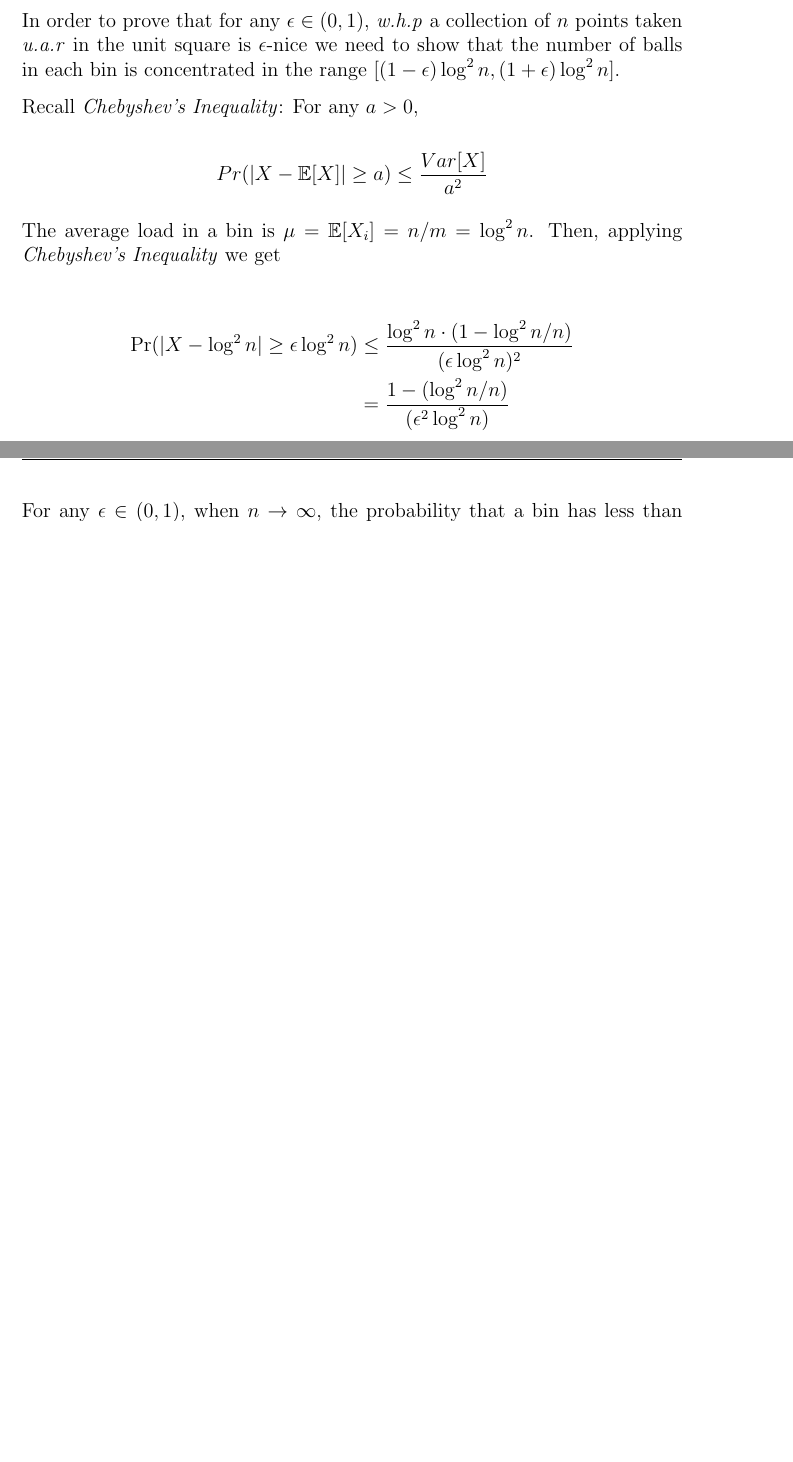
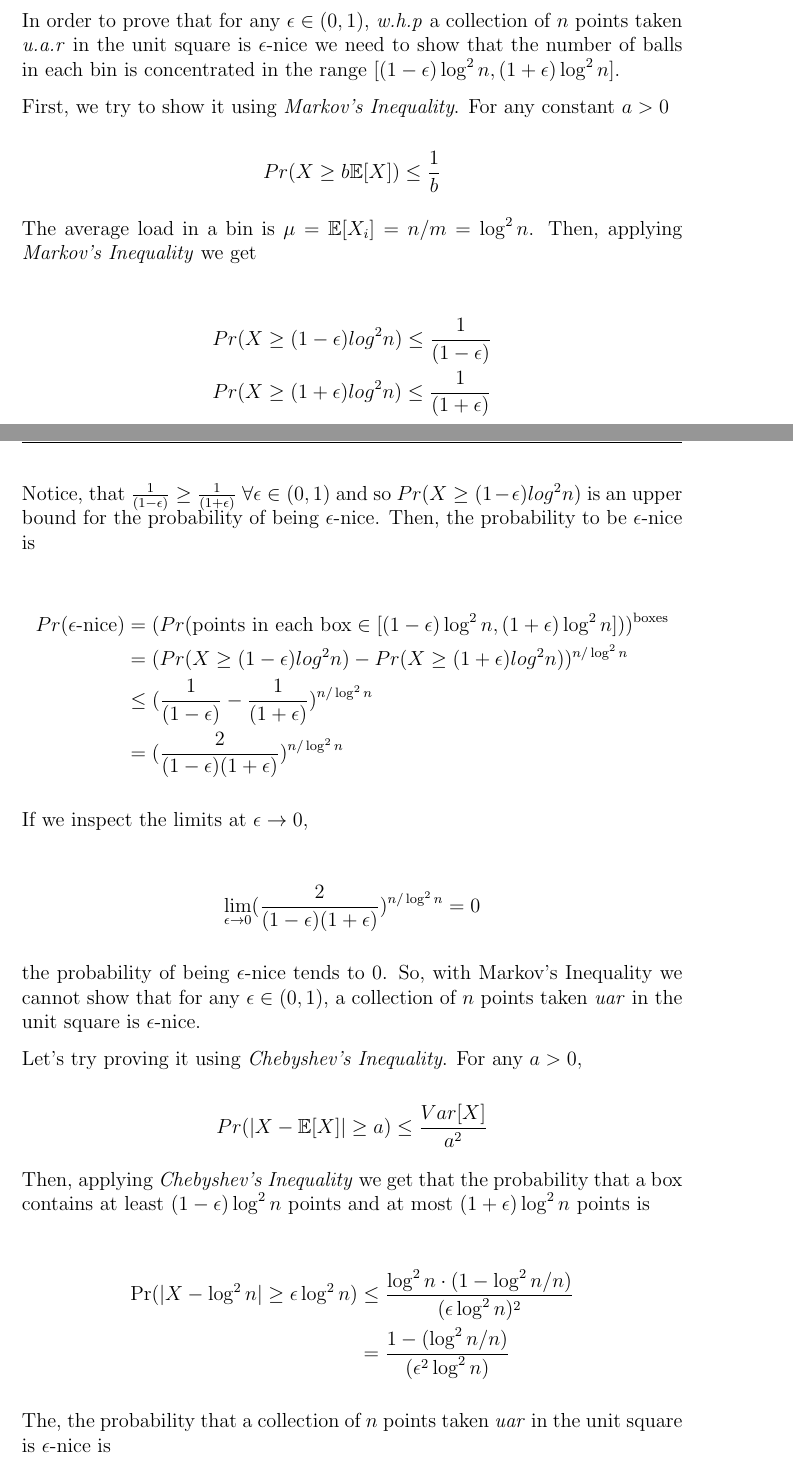
Before and after one commit to monadplus/RA, a LaTeX problem sheet (assignment-2/report.tex): two parts of pages 1 and 2 of 7 before the commit and two parts of pages 1 and 2 of 8 after it, joined at a grey line, cut so that both start at the same text, the shorter picture padded with empty space. Compiled offline with pdfLaTeX.

Commit message:
assigment 2 finished

```diff
--- a/assignment-2/report.tex
+++ b/assignment-2/report.tex
@@ -108,7 +108,7 @@
 
 \title{%
   Randomized Algorithms\\
-  \large{Second Assignment}
+  \large{Control 2}
 }
 \author{%
   Arnau Abella \\
@@ -133,18 +133,48 @@ Let $n$ be the number of points, $m = n/\log^{2}n$ be the number of square boxes
 
 In order to prove that for any $\epsilon \in (0,1)$, \textit{w.h.p} a collection of $n$ points taken \textit{u.a.r} in the unit square is $\epsilon$-nice we need to show that the number of balls in each bin is concentrated in the range $[(1-\epsilon) \log^{2}n, (1 + \epsilon)\log^{2}n]$.
 
-Recall \textit{Chebyshev's Inequality}: For any $a > 0$,
+First, we try to show it using \textit{Markov's Inequality}. For any constant $a > 0$
+
+\begin{equation*}
+  Pr(X \ge b\expect{X}) \le \frac{1}{b}
+\end{equation*}
+
+The average load in a bin is $\mu = \expect{X_{i}} = n/m = \log^{2} n$. Then, applying \textit{Markov's Inequality} we get
+
+\begin{align*}
+  &Pr(X \ge (1 - \epsilon)log^{2}n) \le \frac{1}{(1 - \epsilon)} \\
+  &Pr(X \ge (1 + \epsilon)log^{2}n) \le \frac{1}{(1 + \epsilon)} \\
+\end{align*}
+
+Notice, that $\frac{1}{(1 - \epsilon)} \ge \frac{1}{(1 + \epsilon)} \ \forall \epsilon \in (0,1)$ and so $Pr(X \ge (1 - \epsilon)log^{2}n)$ is an upper bound for the probability of being $\epsilon$-nice. Then, the probability to be $\epsilon$-nice is
+
+\begin{align*}
+  Pr(\epsilon\text{-nice}) &= (Pr(\text{points in each box} \in [(1-\epsilon) \log^{2}n, (1 + \epsilon)\log^{2}n]))^{\text{boxes}}\\
+                           &= (Pr(X \ge (1 - \epsilon)log^{2}n) - Pr(X \ge (1 + \epsilon)log^{2}n))^{n/\log^{2} n} \\
+                           &\le (\frac{1}{(1 - \epsilon)} - \frac{1}{(1 + \epsilon)})^{n/\log^{2} n} \\
+                           &= (\frac{2}{(1 - \epsilon)(1 + \epsilon)})^{n/\log^{2} n}
+\end{align*}
+
+If we inspect the limits at $\epsilon \to 0$,
+
+\begin{align*}
+  \lim_{\epsilon \to 0} (\frac{2}{(1 - \epsilon)(1 + \epsilon)})^{n/\log^{2} n} = 0
+\end{align*}
+
+the probability of being $\epsilon$-nice tends to 0. So, with Markov's Inequality we cannot show that for any $\epsilon \in (0,1)$, a collection of $n$ points taken \textit{uar} in the unit square is $\epsilon$-nice.
+
+Let's try proving it using \textit{Chebyshev's Inequality}. For any $a > 0$,
 
 \begin{equation*}
   Pr(|X - \expect{X} | \geq a) \leq \frac{Var[X]}{a^2}
 \end{equation*}
 
-The average load in a bin is $\mu = \expect{X_{i}} = n/m = \log^{2} n$. Then, applying \textit{Chebyshev's Inequality} we get
+Then, applying \textit{Chebyshev's Inequality} we get that the probability that a box contains at least $(1-\epsilon) \log^{2}n$ points and at most $(1 + \epsilon)\log^{2}n$ points is
 
 \begin{align*}
   \Pr(|X - \log^{2}n | \geq \epsilon \log^{2}n) &\leq \frac{\log^{2}n \cdot (1 - \log^{2}n/n)}{(\epsilon\log^{2}n)^2} \\
-  &= \frac{1 - (\log^{2}n/n)}{(\epsilon^2\log^{2}n)}
+        &= \frac{1 - (\log^{2}n/n)}{(\epsilon^2\log^{2}n)}
 \end{align*}
 
-For any $\epsilon \in (0,1)$, when $n \to \infty$, the probability that a bin has less than ${(1-\epsilon) \log^{2}n}$ balls or more than $(1 + \epsilon)\log^{2}n$ balls tends to $0$
+The, the probability that a collection of $n$ points taken \textit{uar} in the unit square is $\epsilon$-nice is
 
@@ -154,0 +182 @@ For any $\epsilon \in (0,1)$, when $n \to \infty$, the probability that a bin ha
+  \Pr(\epsilon\text{-nice}) &= (\Pr(\text{points in each box} \in [(1-\epsilon) \log^{2}n, (1 + \epsilon)\log^{2}n]))^{\text{boxes}}\\
```
Also changed, not shown: assignment-2/Makefile, assignment-2/report.tex (17 more changed lines).
